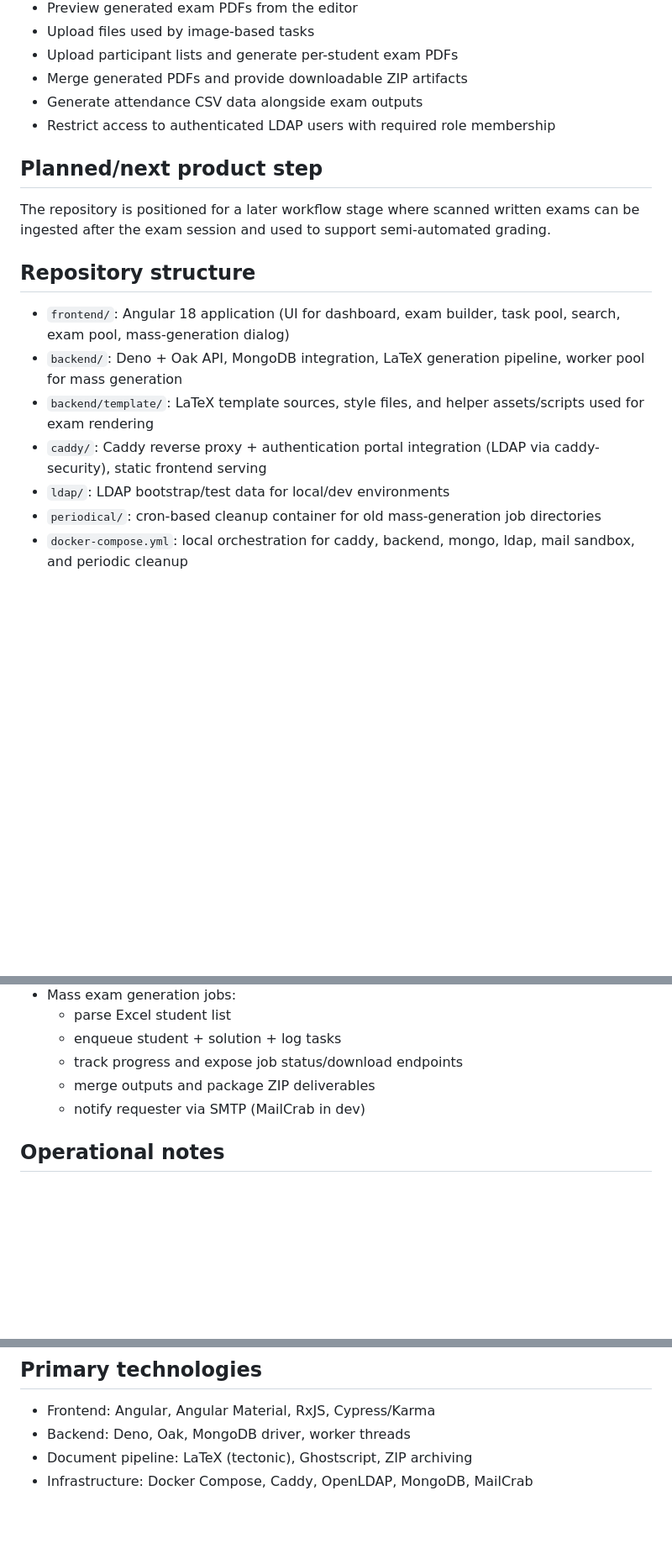
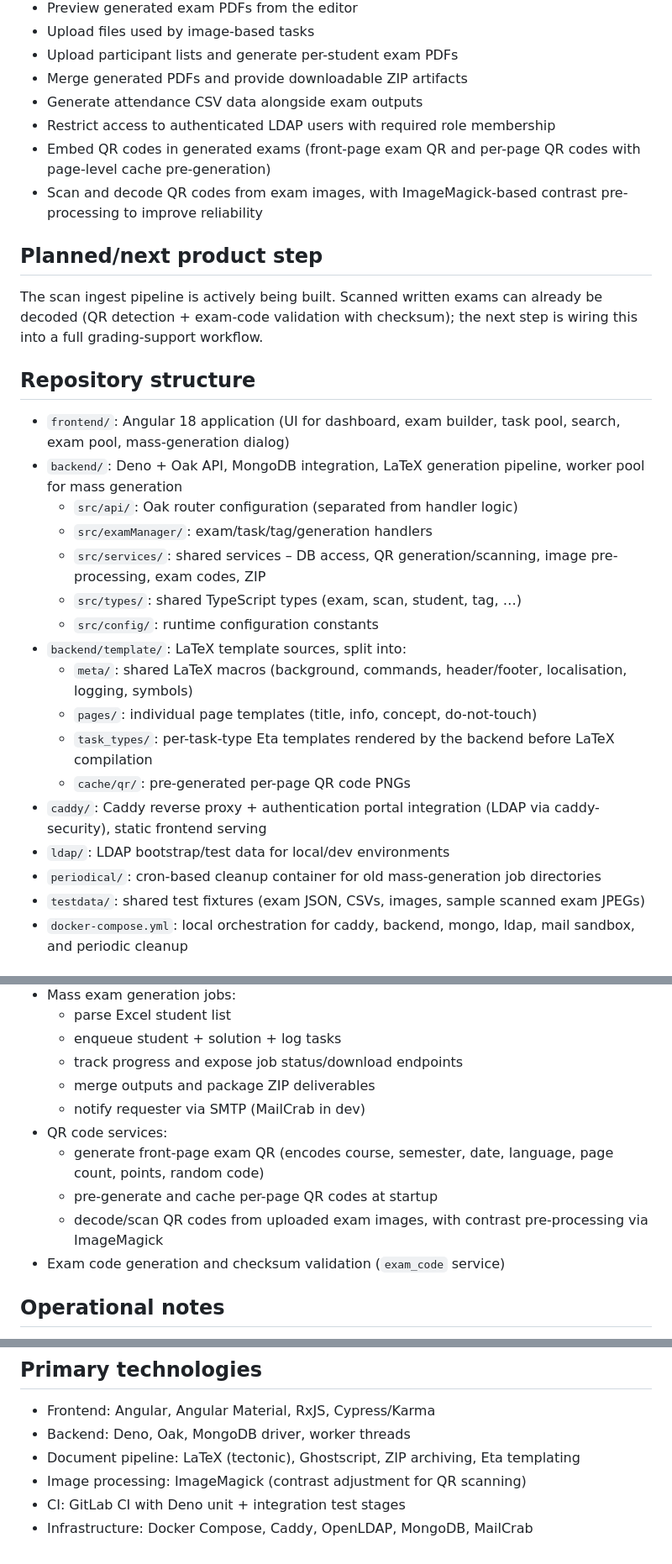
Before and after one commit to vs-ude/exam-toolbox, a Markdown page: AGENTS.md, 3 parts joined by grey strips. Shown at 84% size. Rendered like a GitHub page; blank space fills up the shorter version.

```diff
--- a/AGENTS.md
+++ b/AGENTS.md
@@ -16,19 +16,31 @@ The rendering pipeline is LaTeX-based and supports bilingual output (DE/EN). Use
 - Merge generated PDFs and provide downloadable ZIP artifacts
 - Generate attendance CSV data alongside exam outputs
 - Restrict access to authenticated LDAP users with required role membership
+- Embed QR codes in generated exams (front-page exam QR and per-page QR codes with page-level cache pre-generation)
+- Scan and decode QR codes from exam images, with ImageMagick-based contrast pre-processing to improve reliability
 
 ## Planned/next product step
 
-The repository is positioned for a later workflow stage where scanned written exams can be ingested after the exam session and used to support semi-automated grading.
+The scan ingest pipeline is actively being built. Scanned written exams can already be decoded (QR detection + exam-code validation with checksum); the next step is wiring this into a full grading-support workflow.
 
 ## Repository structure
 
 - `frontend/`: Angular 18 application (UI for dashboard, exam builder, task pool, search, exam pool, mass-generation dialog)
 - `backend/`: Deno + Oak API, MongoDB integration, LaTeX generation pipeline, worker pool for mass generation
-- `backend/template/`: LaTeX template sources, style files, and helper assets/scripts used for exam rendering
+  - `src/api/`: Oak router configuration (separated from handler logic)
+  - `src/examManager/`: exam/task/tag/generation handlers
+  - `src/services/`: shared services – DB access, QR generation/scanning, image pre-processing, exam codes, ZIP
+  - `src/types/`: shared TypeScript types (exam, scan, student, tag, …)
+  - `src/config/`: runtime configuration constants
+- `backend/template/`: LaTeX template sources, split into:
+  - `meta/`: shared LaTeX macros (background, commands, header/footer, localisation, logging, symbols)
+  - `pages/`: individual page templates (title, info, concept, do-not-touch)
+  - `task_types/`: per-task-type Eta templates rendered by the backend before LaTeX compilation
+  - `cache/qr/`: pre-generated per-page QR code PNGs
 - `caddy/`: Caddy reverse proxy + authentication portal integration (LDAP via caddy-security), static frontend serving
 - `ldap/`: LDAP bootstrap/test data for local/dev environments
 - `periodical/`: cron-based cleanup container for old mass-generation job directories
+- `testdata/`: shared test fixtures (exam JSON, CSVs, images, sample scanned exam JPEGs)
 - `docker-compose.yml`: local orchestration for caddy, backend, mongo, ldap, mail sandbox, and periodic cleanup
 
 ## Architecture and runtime model
@@ -53,6 +65,11 @@ The repository is positioned for a later workflow stage where scanned written ex
   - track progress and expose job status/download endpoints
   - merge outputs and package ZIP deliverables
   - notify requester via SMTP (MailCrab in dev)
+- QR code services:
+  - generate front-page exam QR (encodes course, semester, date, language, page count, points, random code)
+  - pre-generate and cache per-page QR codes at startup
+  - decode/scan QR codes from uploaded exam images, with contrast pre-processing via ImageMagick
+- Exam code generation and checksum validation (`exam_code` service)
 
 ## Operational notes
 
@@ -65,5 +82,7 @@ The repository is positioned for a later workflow stage where scanned written ex
 
 - Frontend: Angular, Angular Material, RxJS, Cypress/Karma
 - Backend: Deno, Oak, MongoDB driver, worker threads
-- Document pipeline: LaTeX (tectonic), Ghostscript, ZIP archiving
+- Document pipeline: LaTeX (tectonic), Ghostscript, ZIP archiving, Eta templating
+- Image processing: ImageMagick (contrast adjustment for QR scanning)
+- CI: GitLab CI with Deno unit + integration test stages
 - Infrastructure: Docker Compose, Caddy, OpenLDAP, MongoDB, MailCrab
```
Also changed, not shown: README.md (+21 -8 lines).
